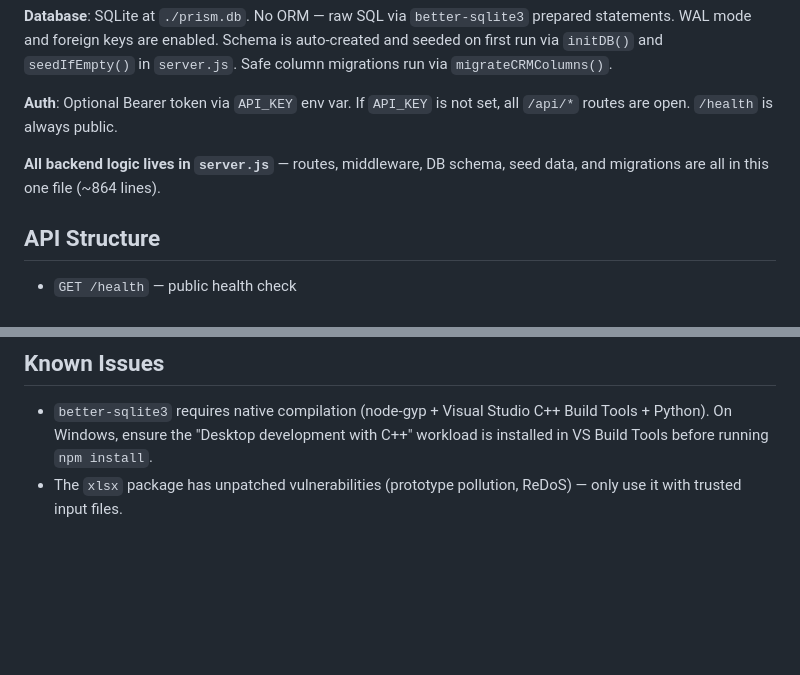
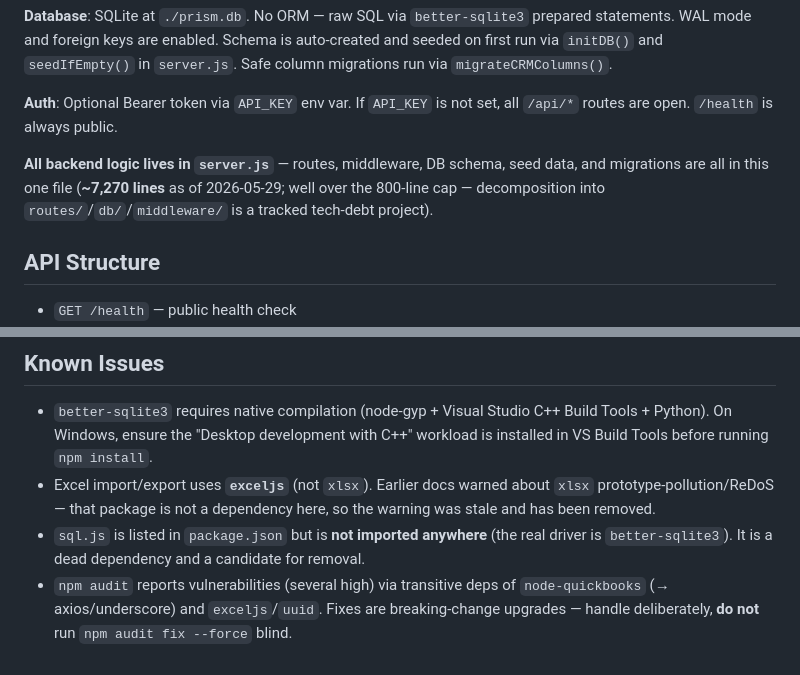
Before and after one commit to PrismAIAnalytics/prism-ai-dashboard, a Markdown page: CLAUDE.md, 2 parts joined by grey strips. Drawn GitHub-style; blank space fills up the shorter version.

Commit message:
docs: correct dashboard CLAUDE.md (server.js ~7,270 lines, exceljs not xlsx, sql.js dead dep, npm audit note) (#78)

```diff
--- a/CLAUDE.md
+++ b/CLAUDE.md
@@ -67,7 +67,7 @@ Single-file Express.js backend (`server.js`) serving a vanilla JS single-page ap
 
 **Auth**: Optional Bearer token via `API_KEY` env var. If `API_KEY` is not set, all `/api/*` routes are open. `/health` is always public.
 
-**All backend logic lives in `server.js`** — routes, middleware, DB schema, seed data, and migrations are all in this one file (~864 lines).
+**All backend logic lives in `server.js`** — routes, middleware, DB schema, seed data, and migrations are all in this one file (**~7,270 lines** as of 2026-05-29; well over the 800-line cap — decomposition into `routes/`/`db/`/`middleware/` is a tracked tech-debt project).
 
 ## API Structure
 
@@ -124,4 +124,6 @@ QBO_ENVIRONMENT=production
 ## Known Issues
 
 - `better-sqlite3` requires native compilation (node-gyp + Visual Studio C++ Build Tools + Python). On Windows, ensure the "Desktop development with C++" workload is installed in VS Build Tools before running `npm install`.
-- The `xlsx` package has unpatched vulnerabilities (prototype pollution, ReDoS) — only use it with trusted input files.
+- Excel import/export uses **`exceljs`** (not `xlsx`). Earlier docs warned about `xlsx` prototype-pollution/ReDoS — that package is not a dependency here, so the warning was stale and has been removed.
+- `sql.js` is listed in `package.json` but is **not imported anywhere** (the real driver is `better-sqlite3`). It is a dead dependency and a candidate for removal.
+- `npm audit` reports vulnerabilities (several high) via transitive deps of `node-quickbooks` (→ axios/underscore) and `exceljs`/`uuid`. Fixes are breaking-change upgrades — handle deliberately, **do not** run `npm audit fix --force` blind.
```
